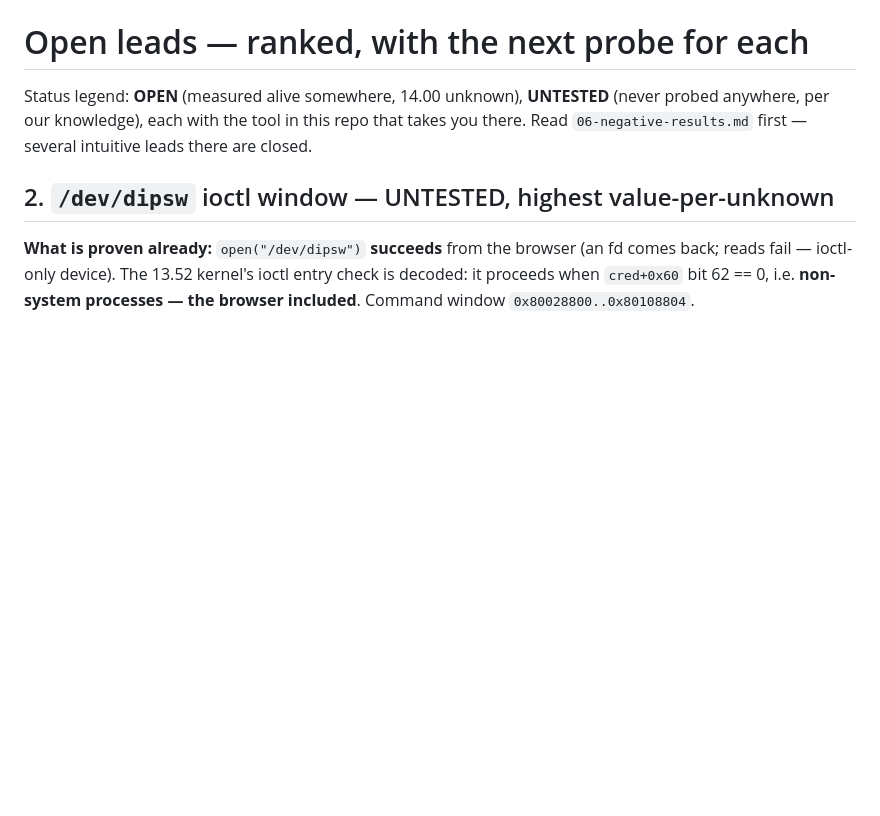
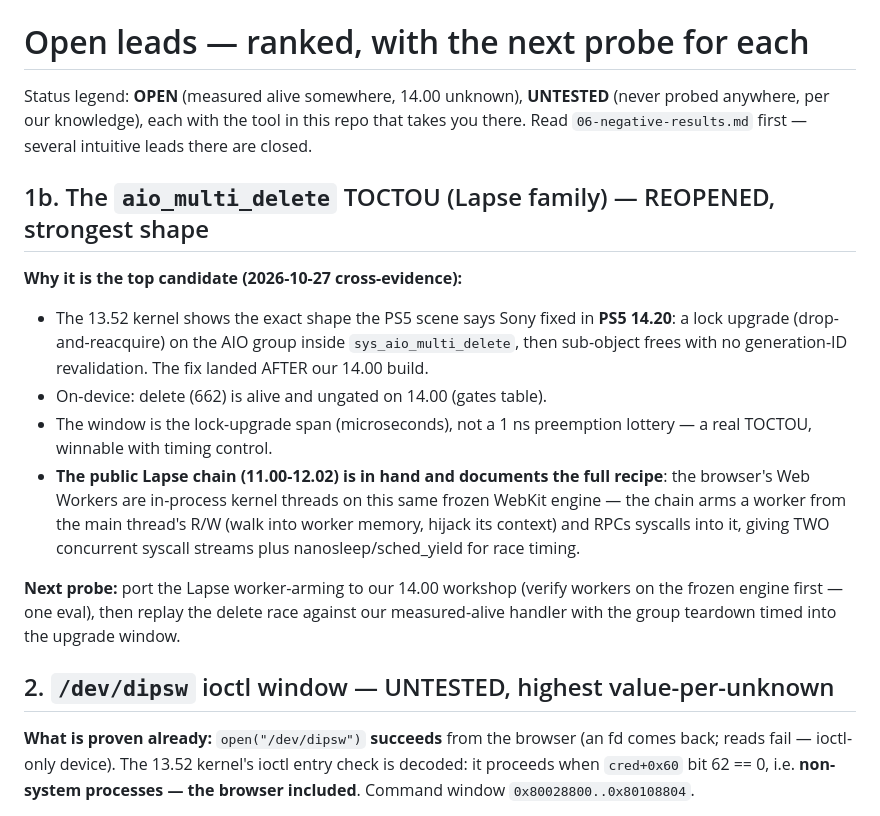
Before and after one commit to Mikadolebg/ps4-1400-research, a Markdown page: docs/07-next-leads.md, the part around the change. Rendered like a GitHub page; blank space fills up the shorter version.

Commit message:
research: reopen the aio_multi_delete TOCTOU (Lapse family) as top lead
Cross-evidence from PS5-scene firmware diffing (Sony's fix - a
generation-ID revalidation after the lock re-acquire - shipped in
PS5 14.20, i.e. AFTER our 14.00 build) prompted a re-read of our own
13.52 disassembly: sys_aio_multi_delete contains the exact vulnerable
shape - a shared-to-exclusive lock upgrade on the AIO group (the
drop-and-reacquire window) followed by sub-object frees with no
identity revalidation. The earlier closure of this family ('the wait
gate covers it') was an inference and was wrong: the delete race
never touches the wait. On 14.00 the handler is measured alive
(gates table).

The window is the lock-upgrade span (microseconds), not a 1 ns
preemption lottery. The public Lapse chain (11.00-12.02, same frozen
WebKit engine) documents the full exploitation recipe: in-process
Web Workers armed from the main thread's R/W give two concurrent
syscall streams plus nanosleep/sched_yield timing.

Docs updated: negative-results row 18 split (Poops stays closed,
Lapse reopened with evidence), leads re-ranked (delete-TOCTOU co-#1
with the next-probe plan), aio-kex.md post-scriptum.

```diff
--- a/docs/07-next-leads.md
+++ b/docs/07-next-leads.md
@@ -4,6 +4,28 @@ Status legend: **OPEN** (measured alive somewhere, 14.00 unknown),
 **UNTESTED** (never probed anywhere, per our knowledge), each with the
 tool in this repo that takes you there. Read `06-negative-results.md`
 first — several intuitive leads there are closed.
+
+## 1b. The `aio_multi_delete` TOCTOU (Lapse family) — REOPENED, strongest shape
+
+**Why it is the top candidate (2026-10-27 cross-evidence):**
+- The 13.52 kernel shows the exact shape the PS5 scene says Sony fixed
+  in **PS5 14.20**: a lock upgrade (drop-and-reacquire) on the AIO
+  group inside `sys_aio_multi_delete`, then sub-object frees with no
+  generation-ID revalidation. The fix landed AFTER our 14.00 build.
+- On-device: delete (662) is alive and ungated on 14.00 (gates table).
+- The window is the lock-upgrade span (microseconds), not a 1 ns
+  preemption lottery — a real TOCTOU, winnable with timing control.
+- **The public Lapse chain (11.00-12.02) is in hand and documents the
+  full recipe**: the browser's Web Workers are in-process kernel
+  threads on this same frozen WebKit engine — the chain arms a worker
+  from the main thread's R/W (walk into worker memory, hijack its
+  context) and RPCs syscalls into it, giving TWO concurrent syscall
+  streams plus nanosleep/sched_yield for race timing.
+
+**Next probe:** port the Lapse worker-arming to our 14.00 workshop
+(verify workers on the frozen engine first — one eval), then replay
+the delete race against our measured-alive handler with the group
+teardown timed into the upgrade window.
 
 ## 2. `/dev/dipsw` ioctl window — UNTESTED, highest value-per-unknown
 
```
Also changed, not shown: docs/05-audits/aio-kex.md (+12 -0 lines), docs/06-negative-results.md (+2 -1 lines).
